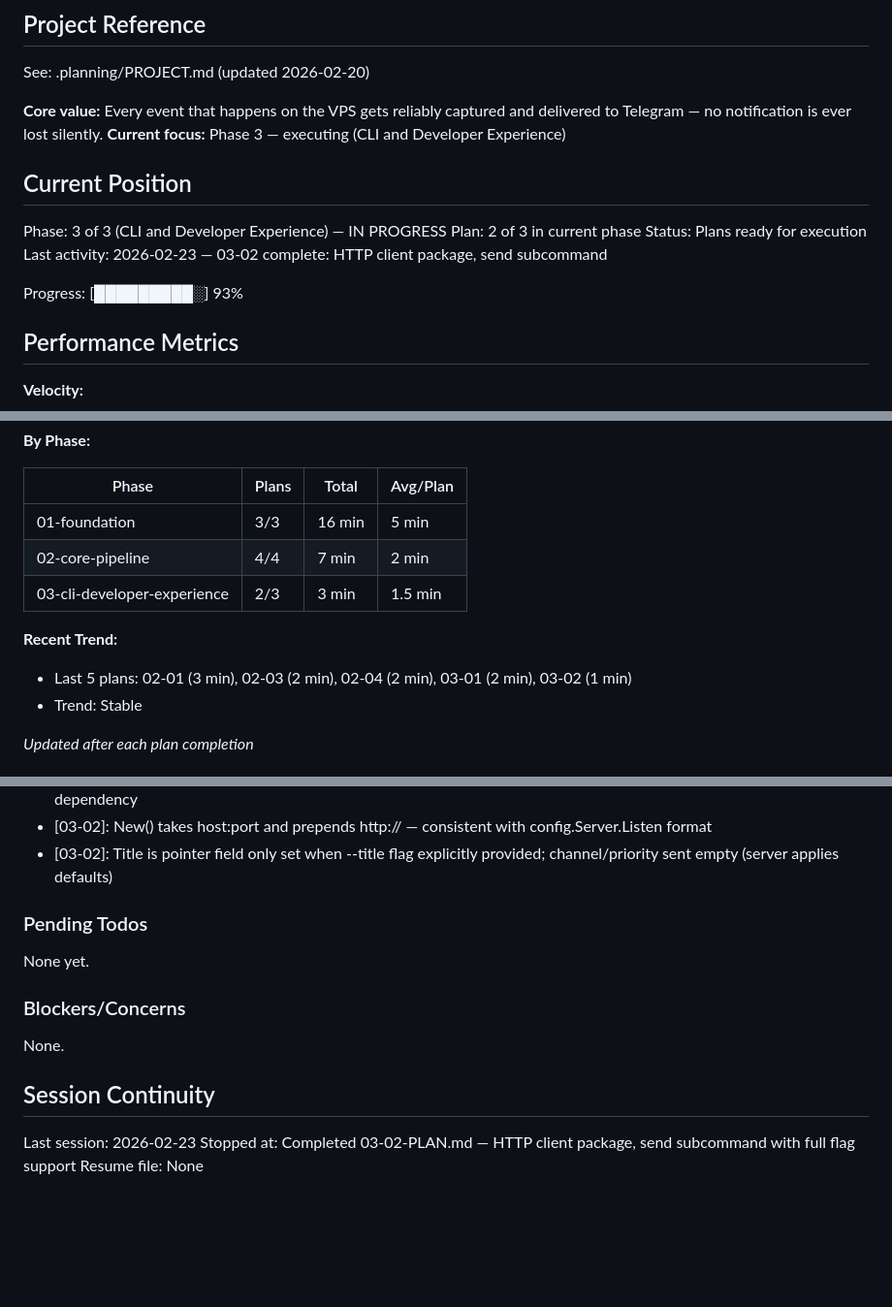
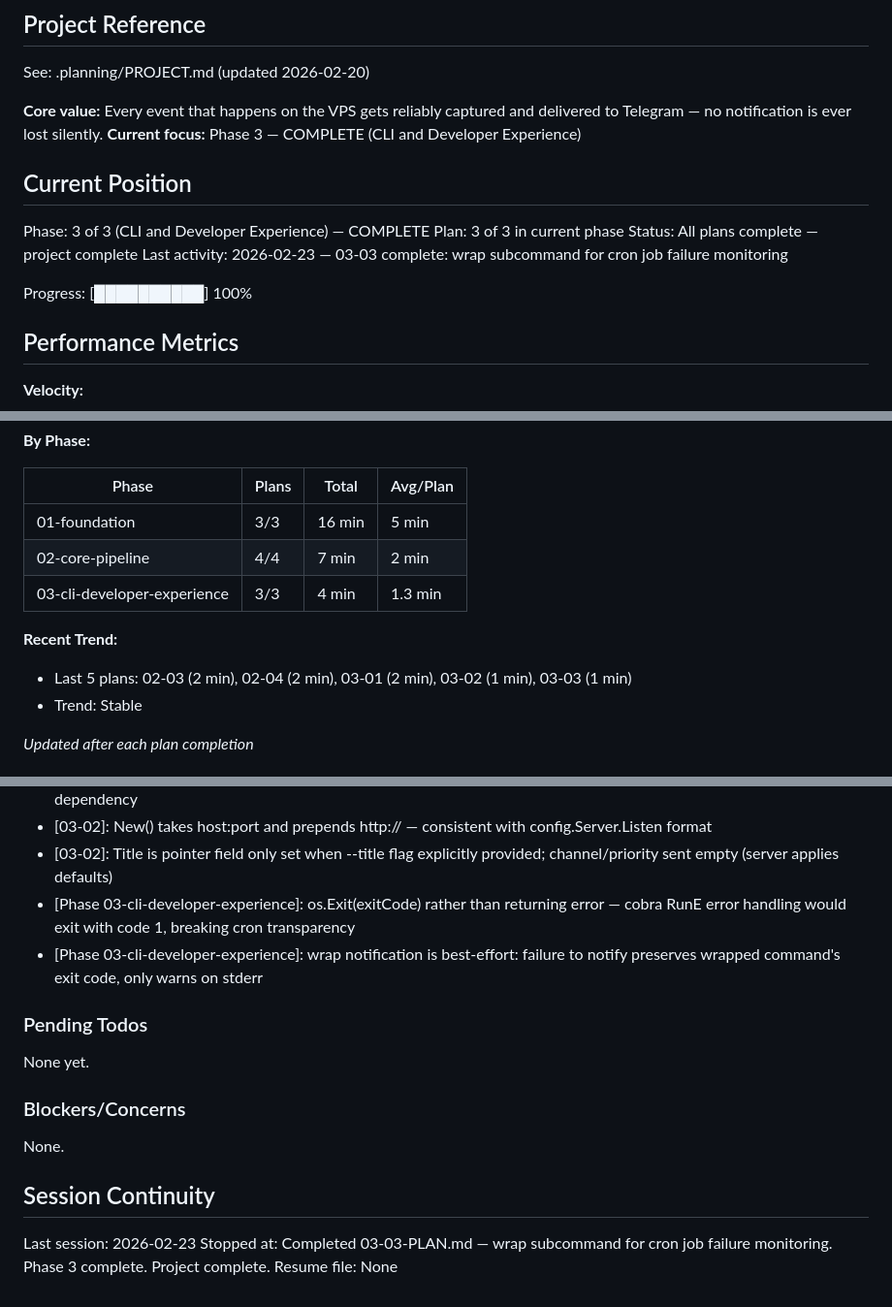
Before and after one commit to objetiva-comercios/objetiva-vps-jaimito, a Markdown page: .planning/STATE.md, 3 parts joined by grey strips. Shown at 97% size. Drawn GitHub-style; blank space fills up the shorter version.

Commit message:
docs(03-03): complete wrap subcommand plan — Phase 3 complete
- Created 03-03-SUMMARY.md with wrap subcommand implementation details
- Updated STATE.md: plan 3/3 complete, phase complete, 100% progress
- Updated ROADMAP.md: phase 3 marked complete (3/3 plans)

```diff
--- a/.planning/STATE.md
+++ b/.planning/STATE.md
@@ -5,16 +5,16 @@
 See: .planning/PROJECT.md (updated 2026-02-20)
 
 **Core value:** Every event that happens on the VPS gets reliably captured and delivered to Telegram — no notification is ever lost silently.
-**Current focus:** Phase 3 — executing (CLI and Developer Experience)
+**Current focus:** Phase 3 — COMPLETE (CLI and Developer Experience)
 
 ## Current Position
 
-Phase: 3 of 3 (CLI and Developer Experience) — IN PROGRESS
-Plan: 2 of 3 in current phase
-Status: Plans ready for execution
-Last activity: 2026-02-23 — 03-02 complete: HTTP client package, send subcommand
+Phase: 3 of 3 (CLI and Developer Experience) — COMPLETE
+Plan: 3 of 3 in current phase
+Status: All plans complete — project complete
+Last activity: 2026-02-23 — 03-03 complete: wrap subcommand for cron job failure monitoring
 
-Progress: [█████████░] 93%
+Progress: [██████████] 100%
 
 ## Performance Metrics
 
@@ -29,10 +29,10 @@ Progress: [█████████░] 93%
 |-------|-------|-------|----------|
 | 01-foundation | 3/3 | 16 min | 5 min |
 | 02-core-pipeline | 4/4 | 7 min | 2 min |
-| 03-cli-developer-experience | 2/3 | 3 min | 1.5 min |
+| 03-cli-developer-experience | 3/3 | 4 min | 1.3 min |
 
 **Recent Trend:**
-- Last 5 plans: 02-01 (3 min), 02-03 (2 min), 02-04 (2 min), 03-01 (2 min), 03-02 (1 min)
+- Last 5 plans: 02-03 (2 min), 02-04 (2 min), 03-01 (2 min), 03-02 (1 min), 03-03 (1 min)
 - Trend: Stable
 
 *Updated after each plan completion*
@@ -79,6 +79,8 @@ Recent decisions affecting current work:
 - [03-02]: internal/client does not import internal/api — client-side NotifyRequest mirrors server struct to avoid circular dependency
 - [03-02]: New() takes host:port and prepends http:// — consistent with config.Server.Listen format
 - [03-02]: Title is pointer field only set when --title flag explicitly provided; channel/priority sent empty (server applies defaults)
+- [Phase 03-cli-developer-experience]: os.Exit(exitCode) rather than returning error — cobra RunE error handling would exit with code 1, breaking cron transparency
+- [Phase 03-cli-developer-experience]: wrap notification is best-effort: failure to notify preserves wrapped command's exit code, only warns on stderr
 
 ### Pending Todos
 
@@ -91,5 +93,5 @@ None.
 ## Session Continuity
 
 Last session: 2026-02-23
-Stopped at: Completed 03-02-PLAN.md — HTTP client package, send subcommand with full flag support
+Stopped at: Completed 03-03-PLAN.md — wrap subcommand for cron job failure monitoring. Phase 3 complete. Project complete.
 Resume file: None
```
Also changed, not shown: .planning/ROADMAP.md (+3 -3 lines), 1 other file.
